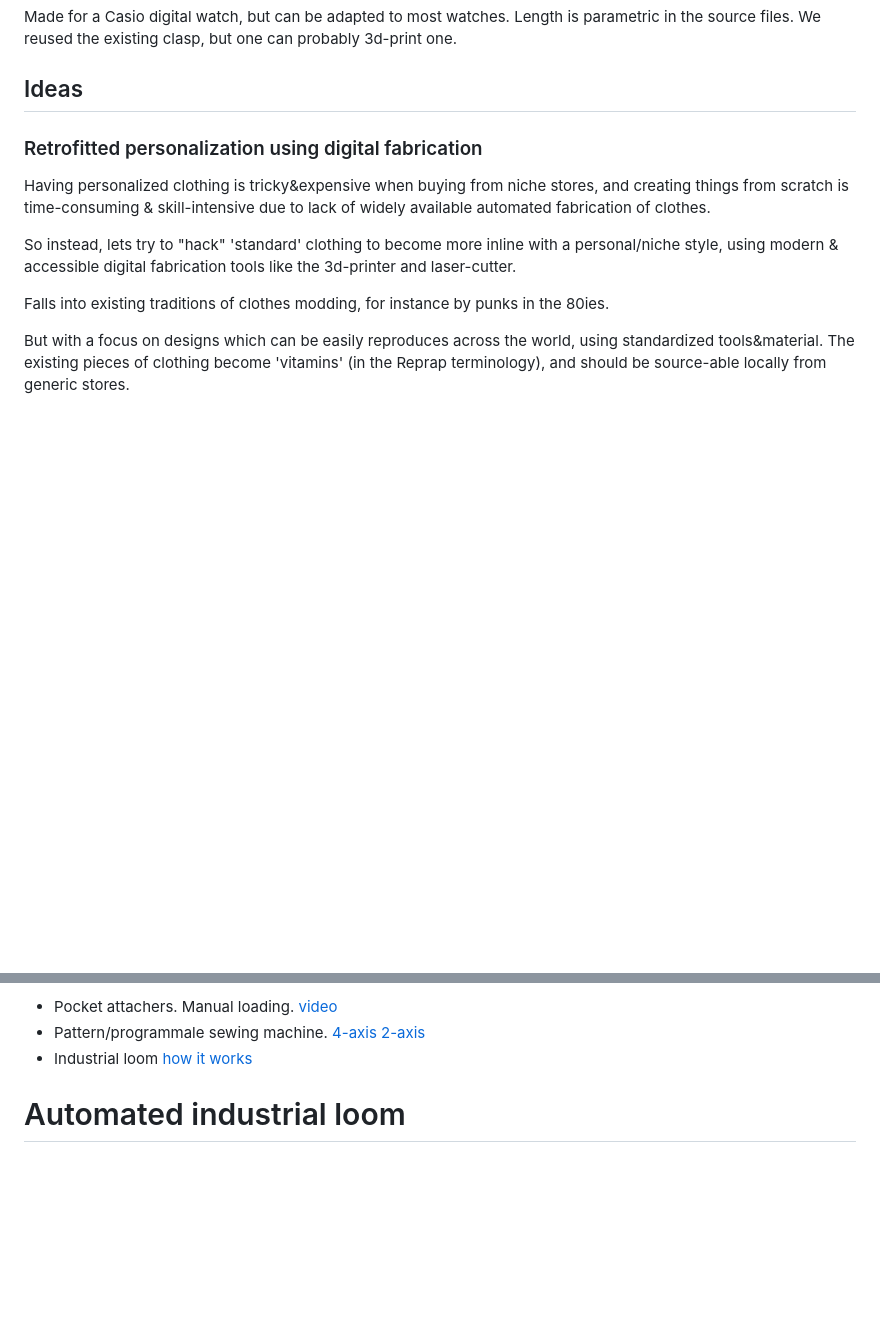
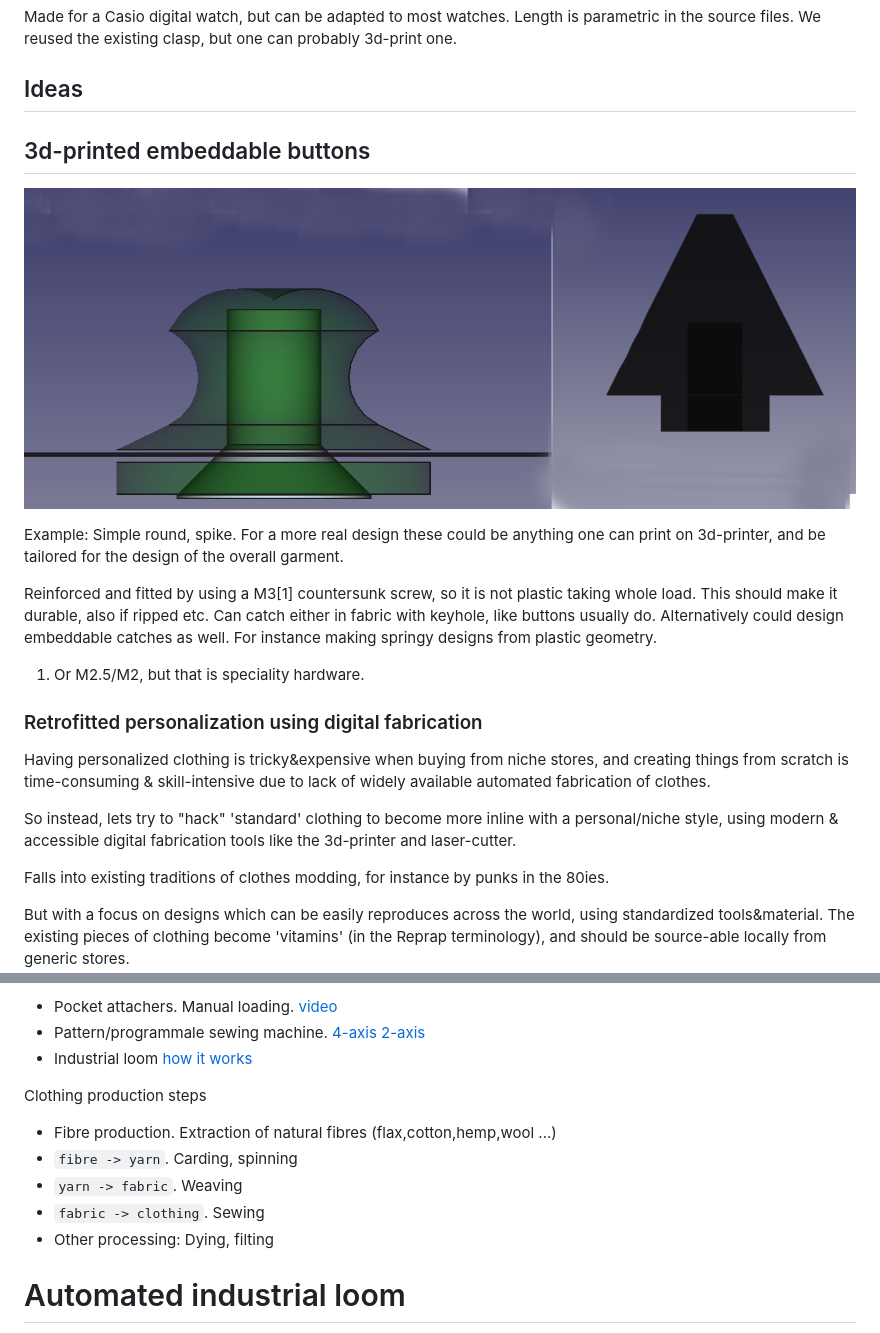
Before and after one commit to jonnor/projects, a Markdown page: clothing/README.md, 2 parts joined by grey strips. Rendered like a GitHub page; pictures changed too: clothing/img/embeddable-buttons.png (added); blank space fills up the shorter version.

Commit message:
clothing: Add some ideas around embeddable 3d-printed buttons

```diff
--- a/clothing/README.md
+++ b/clothing/README.md
@@ -34,6 +34,24 @@ We reused the existing clasp, but one can probably 3d-print one.
 
 
 ## Ideas
+
+## 3d-printed embeddable buttons
+
+![Embeddable buttons](./img/embeddable-buttons.png)
+
+Example: Simple round, spike.
+For a more real design these could be anything one can print on 3d-printer,
+and be tailored for the design of the overall garment.
+
+Reinforced and fitted by using a M3\[1] countersunk screw,
+so it is not plastic taking whole load. This should make it durable, also if ripped etc.
+Can catch either in fabric with keyhole, like buttons usually do.
+Alternatively could design embeddable catches as well.
+For instance making springy designs from plastic geometry.
+
+
+1) Or M2.5/M2, but that is speciality hardware.
+
 
 ### Retrofitted personalization using digital fabrication
 
@@ -154,6 +172,13 @@ Existing in industry
 * Pattern/programmale sewing machine. [4-axis](https://youtu.be/r7HhCmeCIy8?t=72) [2-axis](https://youtu.be/c9YANXdc_DY?t=102)
 * Industrial loom [how it works](https://www.youtube.com/watch?v=TyhDkd8Iabs)
 
+Clothing production steps
+
+* Fibre production. Extraction of natural fibres (flax,cotton,hemp,wool ...)
+* `fibre -> yarn`. Carding, spinning
+* `yarn -> fabric`. Weaving
+* `fabric -> clothing`. Sewing
+* Other processing: Dying, filting
 
 # Automated industrial loom
 
```
Also changed, not shown: 2 other files.
